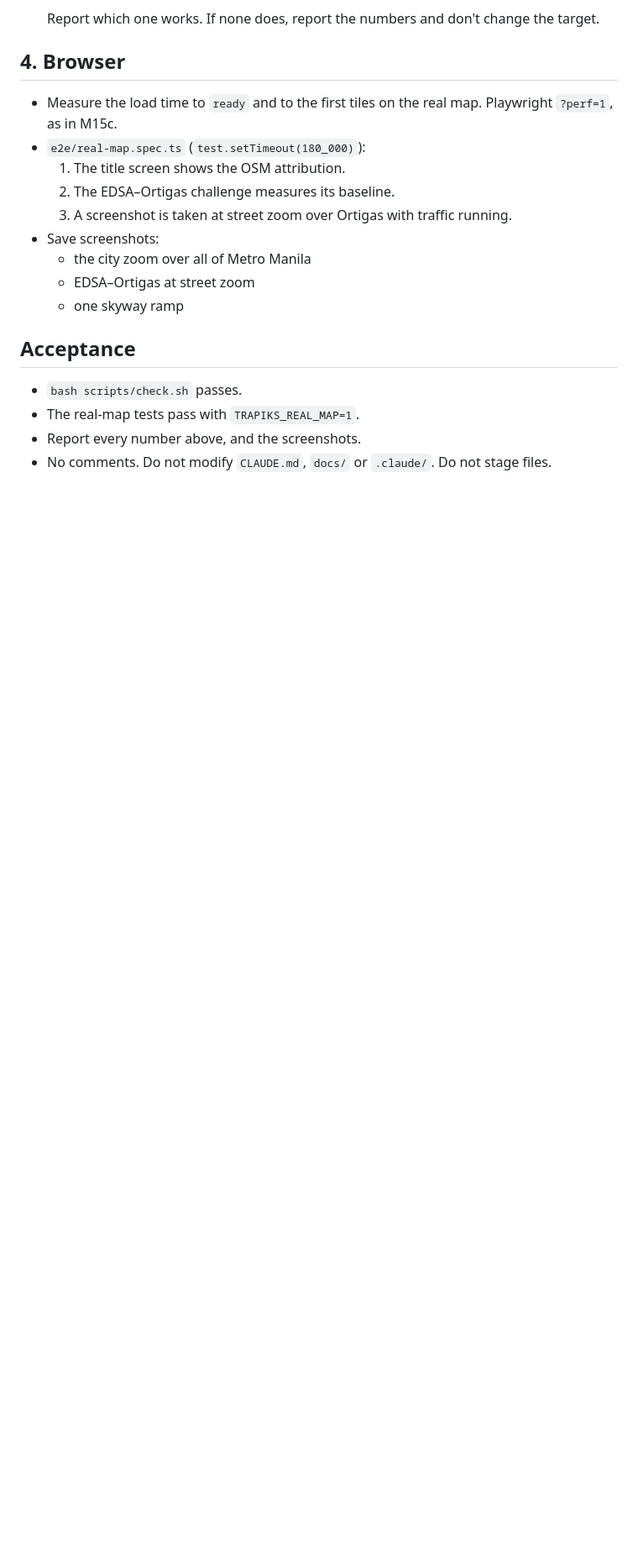
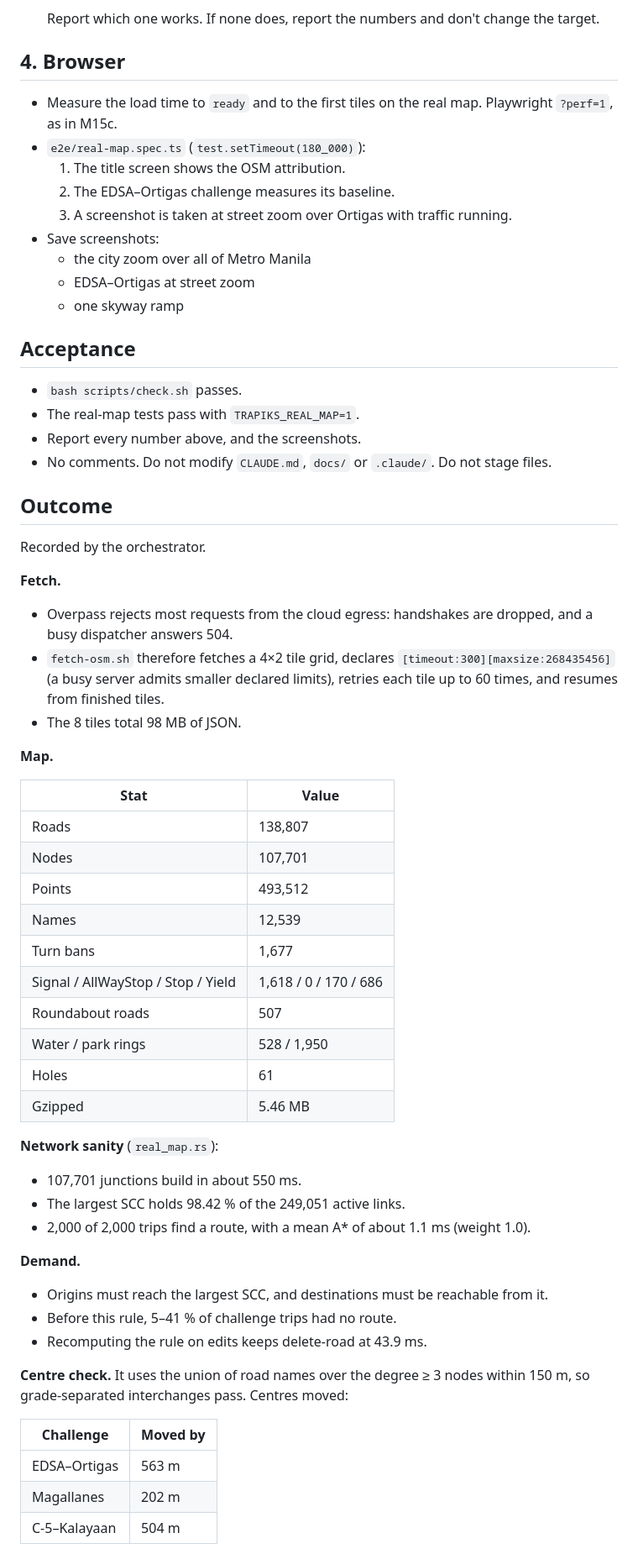
Before and after one commit to jnebab/trapiks-game, a Markdown page: docs/milestones/M16.md, the part around one of its changes. Shown at 84% size. Drawn GitHub-style; blank space fills up the shorter version.

Commit message:
M16 outcome
Co-Authored-By: Claude Opus 5.5 <noreply@anthropic.com>
Claude-Session: https://claude.ai/code/session_01M9Q57aRdiLKMbLv1NNecTC

```diff
--- a/docs/milestones/M16.md
+++ b/docs/milestones/M16.md
@@ -63,3 +63,46 @@ For each of the seven challenges in `web/public/challenges/metro-manila.json`:
 - The real-map tests pass with `TRAPIKS_REAL_MAP=1`.
 - Report every number above, and the screenshots.
 - No comments. Do not modify `CLAUDE.md`, `docs/` or `.claude/`. Do not stage files.
+
+## Outcome
+
+Recorded by the orchestrator.
+
+**Fetch.**
+- Overpass rejects most requests from the cloud egress: handshakes are dropped, and a busy dispatcher answers 504.
+- `fetch-osm.sh` therefore fetches a 4×2 tile grid, declares `[timeout:300][maxsize:268435456]` (a busy server admits smaller declared limits), retries each tile up to 60 times, and resumes from finished tiles.
+- The 8 tiles total 98 MB of JSON.
+
+**Map.**
+
+| Stat | Value |
+|---|---|
+| Roads | 138,807 |
+| Nodes | 107,701 |
+| Points | 493,512 |
+| Names | 12,539 |
+| Turn bans | 1,677 |
+| Signal / AllWayStop / Stop / Yield | 1,618 / 0 / 170 / 686 |
+| Roundabout roads | 507 |
+| Water / park rings | 528 / 1,950 |
+| Holes | 61 |
+| Gzipped | 5.46 MB |
+
+**Network sanity** (`real_map.rs`):
+- 107,701 junctions build in about 550 ms.
+- The largest SCC holds 98.42 % of the 249,051 active links.
+- 2,000 of 2,000 trips find a route, with a mean A* of about 1.1 ms (weight 1.0).
+
+**Demand.**
+- Origins must reach the largest SCC, and destinations must be reachable from it.
+- Before this rule, 5–41 % of challenge trips had no route.
+- Recomputing the rule on edits keeps delete-road at 43.9 ms.
+
+**Centre check.** It uses the union of road names over the degree ≥ 3 nodes within 150 m, so grade-separated interchanges pass. Centres moved:
+
+| Challenge | Moved by |
+|---|---|
+| EDSA–Ortigas | 563 m |
+| Magallanes | 202 m |
+| C-5–Kalayaan | 504 m |
+
```
Also changed, not shown: other parts of docs/milestones/M16.md (+20 -0 lines).
